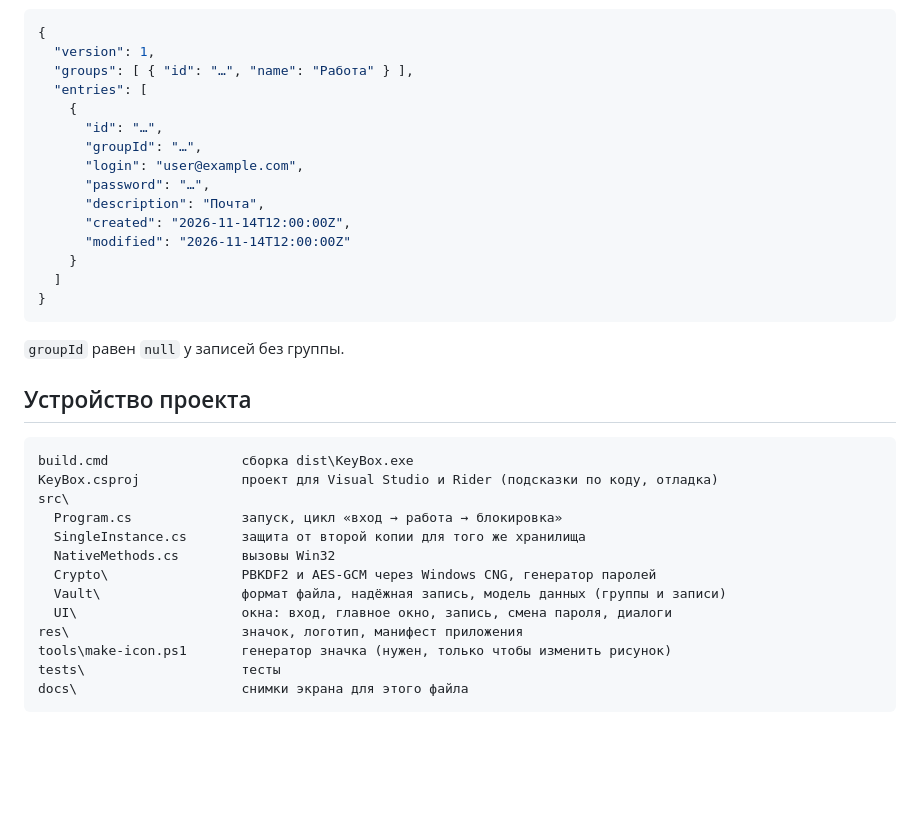
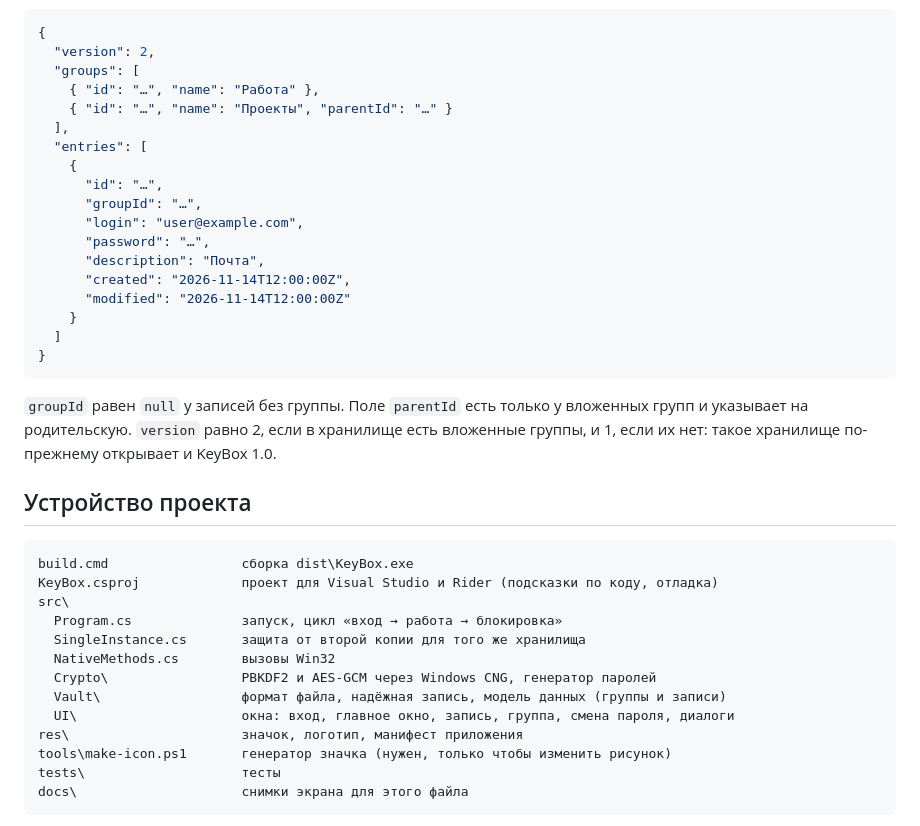
Before and after one commit to ihate7/key-box, a Markdown page: README.md, the part around one of its changes. GitHub-like rendering; blank space fills up the shorter version.

````diff
--- a/README.md
+++ b/README.md
@@ -145,8 +153,11 @@
 
 ```json
 {
-  "version": 1,
-  "groups": [ { "id": "…", "name": "Работа" } ],
+  "version": 2,
+  "groups": [
+    { "id": "…", "name": "Работа" },
+    { "id": "…", "name": "Проекты", "parentId": "…" }
+  ],
   "entries": [
     {
       "id": "…",
@@ -161,7 +172,9 @@
 }
 ```
 
-`groupId` равен `null` у записей без группы.
+`groupId` равен `null` у записей без группы. Поле `parentId` есть только у вложенных групп
+и указывает на родительскую. `version` равно 2, если в хранилище есть вложенные группы,
+и 1, если их нет: такое хранилище по-прежнему открывает и KeyBox 1.0.
 
 ## Устройство проекта
 
@@ -174,7 +187,7 @@ src\
   NativeMethods.cs        вызовы Win32
   Crypto\                 PBKDF2 и AES-GCM через Windows CNG, генератор паролей
   Vault\                  формат файла, надёжная запись, модель данных (группы и записи)
-  UI\                     окна: вход, главное окно, запись, смена пароля, диалоги
+  UI\                     окна: вход, главное окно, запись, группа, смена пароля, диалоги
 res\                      значок, логотип, манифест приложения
 tools\make-icon.ps1       генератор значка (нужен, только чтобы изменить рисунок)
 tests\                    тесты
````
Also changed, not shown: other parts of README.md (+24 -15 lines), docs/entry.png, docs/main.png, docs/move.png, docs/unlock.png, 13 other files.
